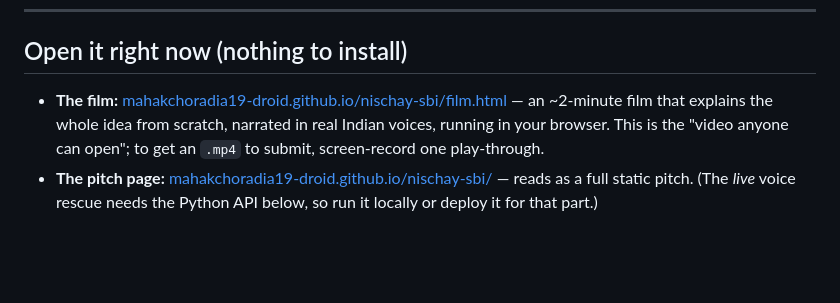
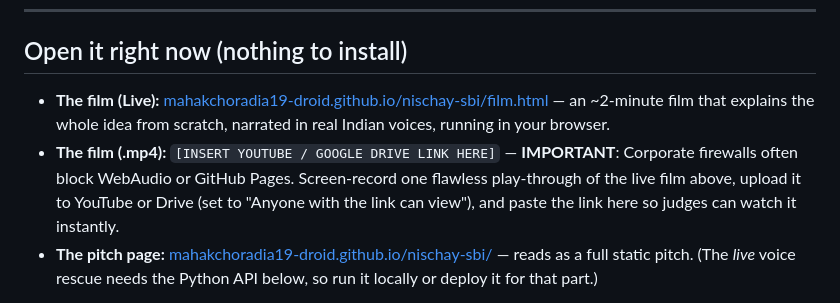
Before and after one commit to mahakchoradia19-droid/nischay-sbi, a Markdown page: README.md, the part around the change. GitHub-like rendering; blank space fills up the shorter version.

```diff
--- a/README.md
+++ b/README.md
@@ -131,10 +131,11 @@ rescuing the money once. It's making sure Ramesh never misses it again.
 
 ## Open it right now (nothing to install)
 
-- **The film:** [mahakchoradia19-droid.github.io/nischay-sbi/film.html](https://mahakchoradia19-droid.github.io/nischay-sbi/film.html)
+- **The film (Live):** [mahakchoradia19-droid.github.io/nischay-sbi/film.html](https://mahakchoradia19-droid.github.io/nischay-sbi/film.html)
   — an ~2-minute film that explains the whole idea from scratch, narrated in real
-  Indian voices, running in your browser. This is the "video anyone can open"; to get
-  an `.mp4` to submit, screen-record one play-through.
+  Indian voices, running in your browser.
+- **The film (.mp4):** `[INSERT YOUTUBE / GOOGLE DRIVE LINK HERE]`
+  — **IMPORTANT**: Corporate firewalls often block WebAudio or GitHub Pages. Screen-record one flawless play-through of the live film above, upload it to YouTube or Drive (set to "Anyone with the link can view"), and paste the link here so judges can watch it instantly.
 - **The pitch page:** [mahakchoradia19-droid.github.io/nischay-sbi/](https://mahakchoradia19-droid.github.io/nischay-sbi/)
   — reads as a full static pitch. (The *live* voice rescue needs the Python API below,
   so run it locally or deploy it for that part.)
```
Also changed, not shown: docs/GAPS.md (deleted, +0 -92 lines), docs/PROPOSAL.md (+1 -9 lines).
